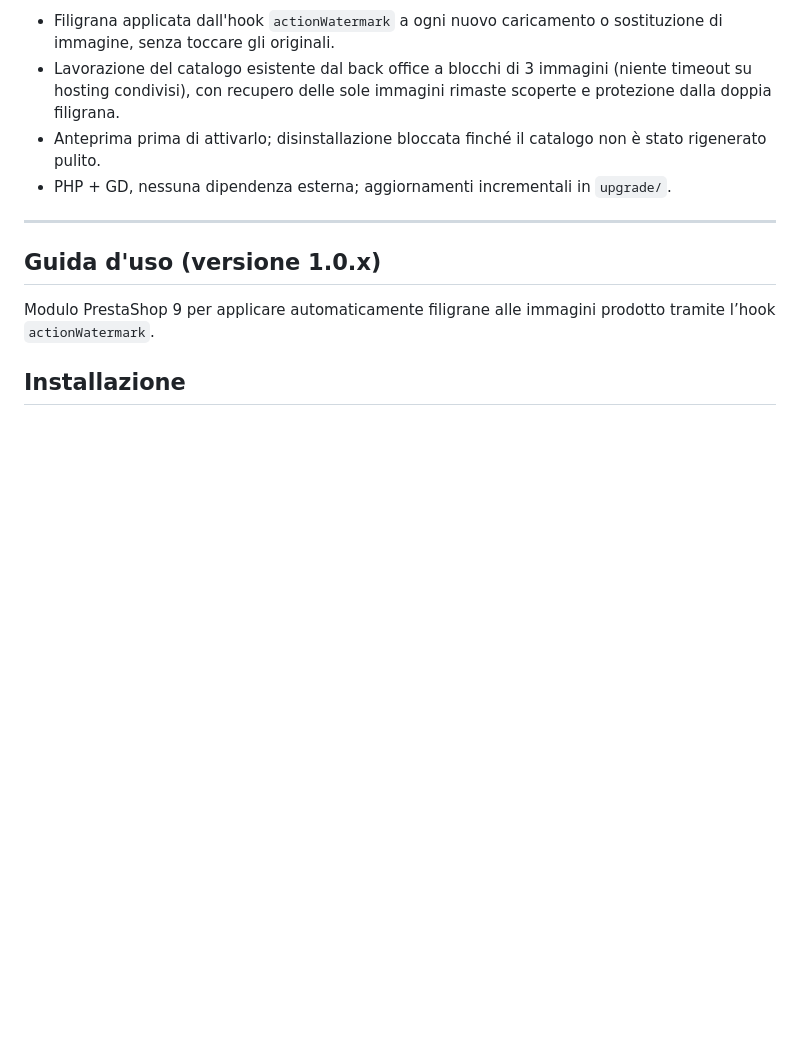
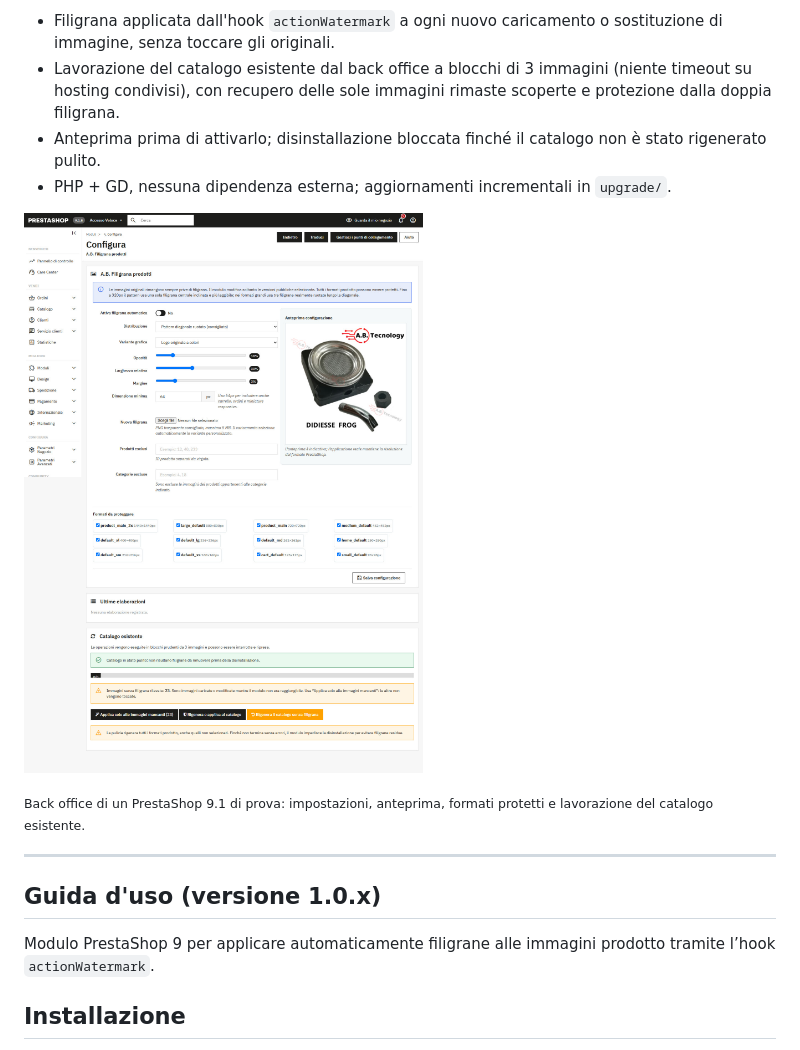
Before and after one commit to FilippoBonanno/prestashop-abwatermark, a Markdown page: README.md, the part around the change. Rendered like a GitHub page; pictures changed too: docs/configurazione.jpg (added); blank space fills up the shorter version.

Commit message:
Screenshot

```diff
--- a/README.md
+++ b/README.md
@@ -6,6 +6,10 @@ Modulo sviluppato da **Filippo Bonanno** per [A.B. Tecnology](https://www.abtecn
 - Lavorazione del catalogo esistente dal back office a blocchi di 3 immagini (niente timeout su hosting condivisi), con recupero delle sole immagini rimaste scoperte e protezione dalla doppia filigrana.
 - Anteprima prima di attivarlo; disinstallazione bloccata finché il catalogo non è stato rigenerato pulito.
 - PHP + GD, nessuna dipendenza esterna; aggiornamenti incrementali in `upgrade/`.
+
+![Configurazione di abwatermark con anteprima della filigrana](docs/configurazione.jpg)
+
+<sub>Back office di un PrestaShop 9.1 di prova: impostazioni, anteprima, formati protetti e lavorazione del catalogo esistente.</sub>
 
 ---
 
```
